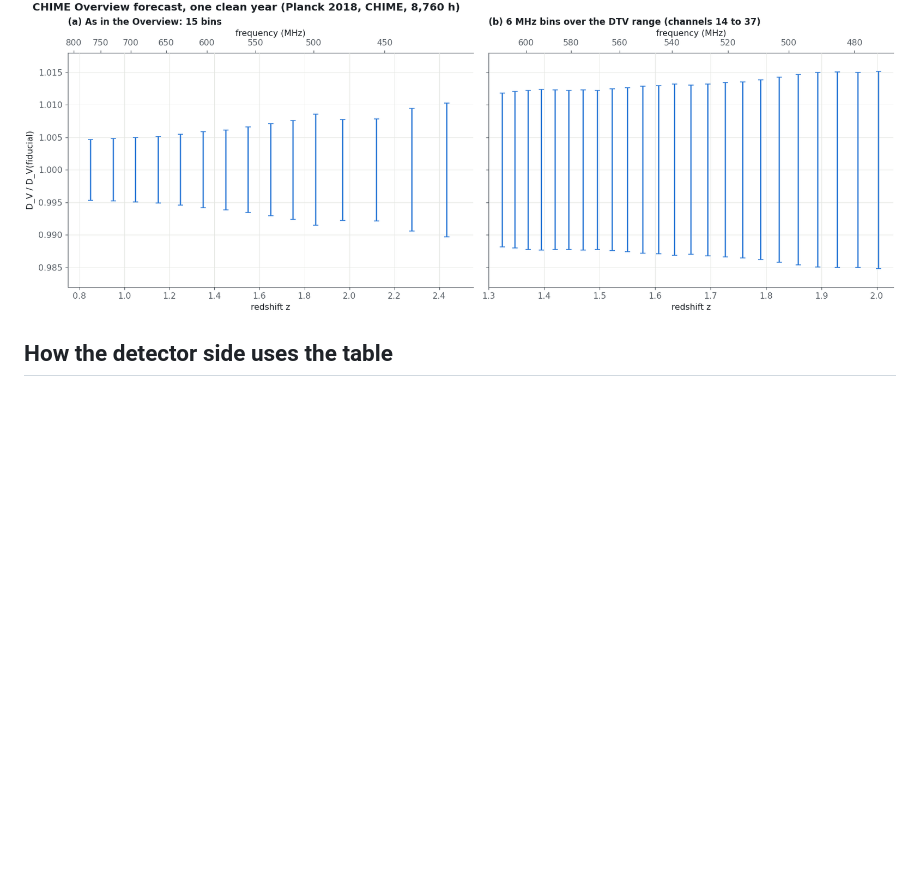
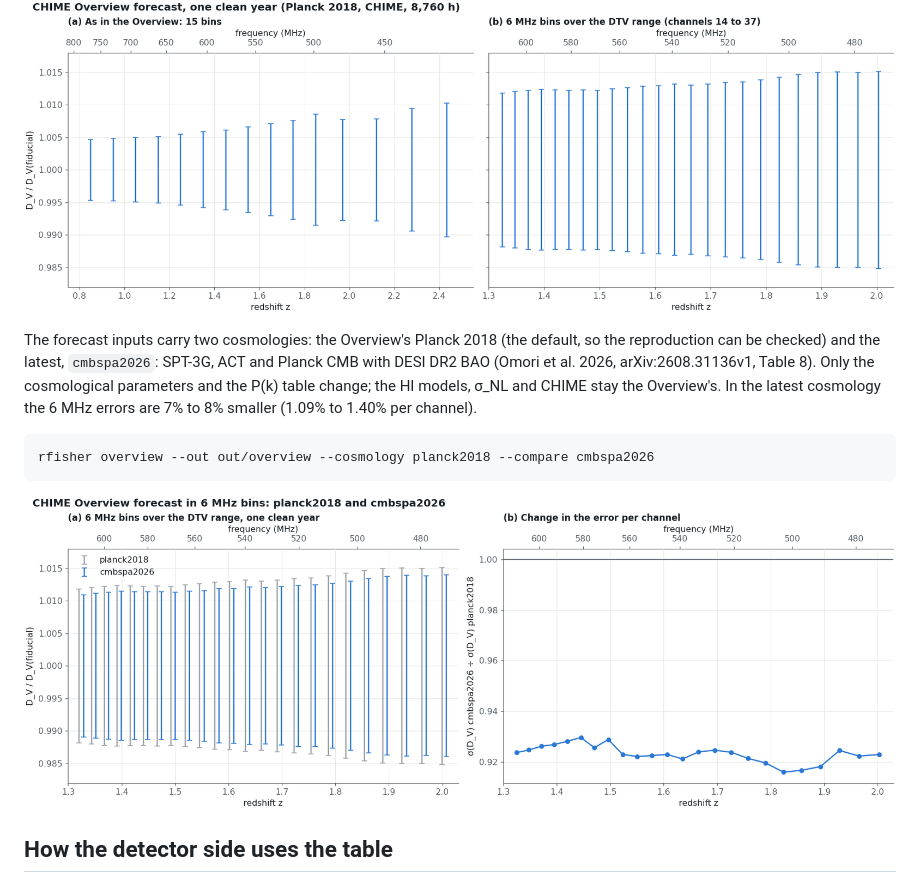
Before and after one commit to WVURAIL/RFIsher, a Markdown page: README.md, the part around the change. Drawn GitHub-style; pictures changed too: docs/figures/overview_cosmology.png (added); blank space fills up the shorter version.

````diff
--- a/README.md
+++ b/README.md
@@ -52,6 +52,18 @@ large. The tolerance table's clean σ(D_V) agrees with it to within 1.5% on ever
 channel; the table integrates more finely and fits σ_NL per channel.
 
 ![The CHIME Overview forecast as published, and with 6 MHz bins over the DTV range](docs/figures/overview_reference.png)
+
+The forecast inputs carry two cosmologies: the Overview's Planck 2018 (the default, so
+the reproduction can be checked) and the latest, `cmbspa2026`: SPT-3G, ACT and Planck CMB
+with DESI DR2 BAO (Omori et al. 2026, arXiv:2608.31136v1, Table 8). Only the cosmological
+parameters and the P(k) table change; the HI models, σ_NL and CHIME stay the Overview's.
+In the latest cosmology the 6 MHz errors are 7% to 8% smaller (1.09% to 1.40% per channel).
+
+```bash
+rfisher overview --out out/overview --cosmology planck2018 --compare cmbspa2026
+```
+
+![The 6 MHz forecast in Planck 2018 and in the latest cosmology](docs/figures/overview_cosmology.png)
 
 ## How the detector side uses the table
 
````
Also changed, not shown: 6 other files.
